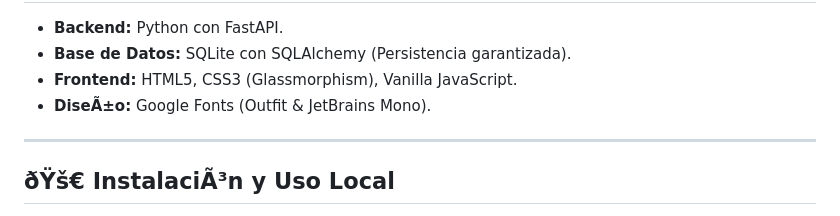
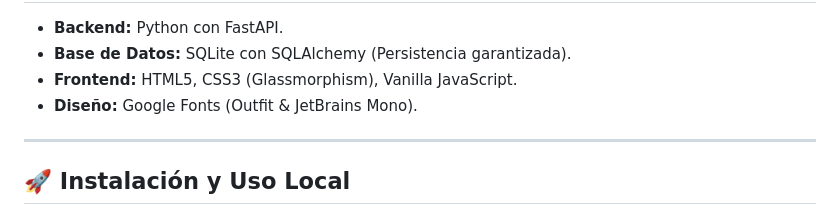
Before and after one commit to reberebe-sys/Mi-proyecto-Gestor-de-herramientas-, a Markdown page: README.md, the part around one of its changes. Rendered like a GitHub page.

```diff
--- a/README.md
+++ b/README.md
@@ -39,10 +39,10 @@ VisualizaciÃ³n dinÃ¡mica tipo *Grid* de las estanterÃ­as (Posiciones A1-D6
 - **Backend:** Python con FastAPI.
 - **Base de Datos:** SQLite con SQLAlchemy (Persistencia garantizada).
 - **Frontend:** HTML5, CSS3 (Glassmorphism), Vanilla JavaScript.
-- **DiseÃ±o:** Google Fonts (Outfit & JetBrains Mono).
+- **Diseño:** Google Fonts (Outfit & JetBrains Mono).
 
 ---
 
-## ðŸš€ InstalaciÃ³n y Uso Local
+## 🚀 Instalación y Uso Local
 
 1.  **Clonar el repositorio:**
```
Also changed, not shown: other parts of README.md (+30 -30 lines).
